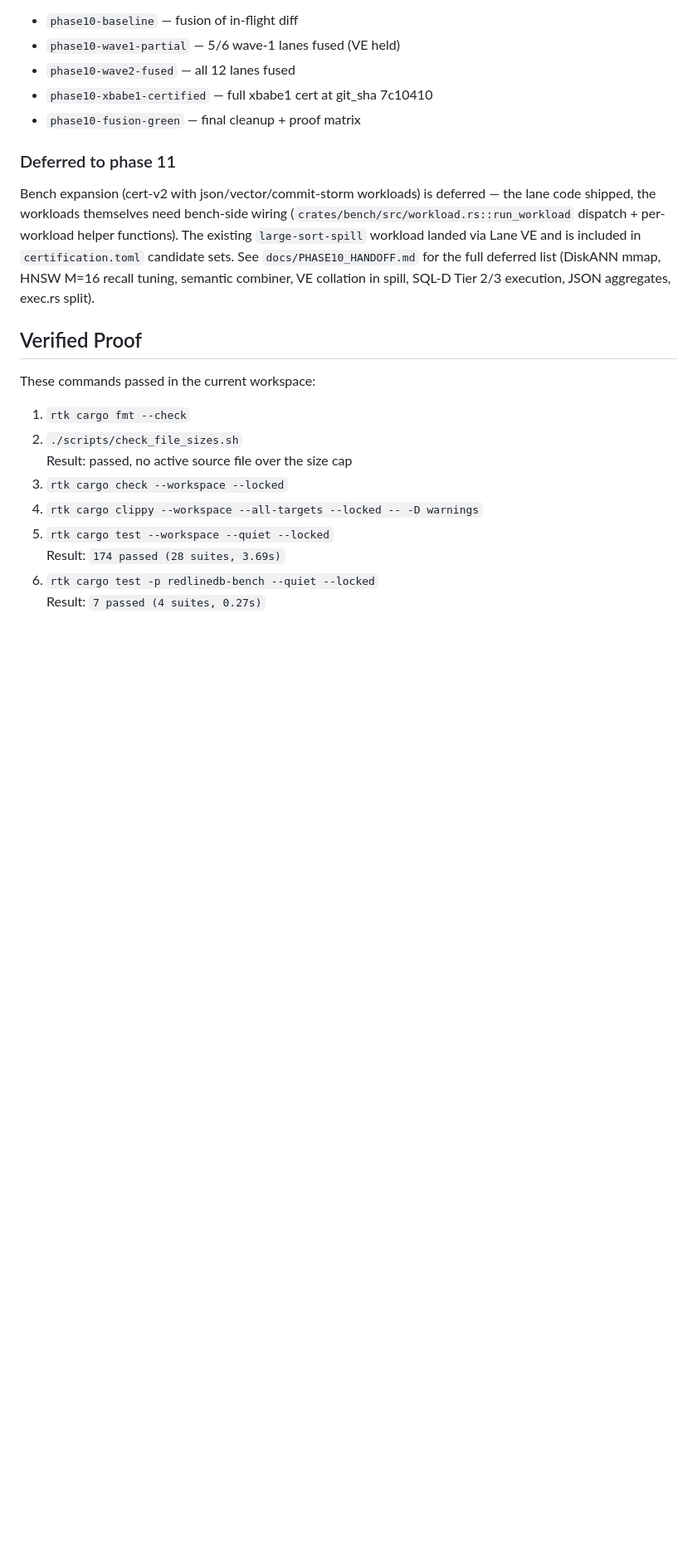
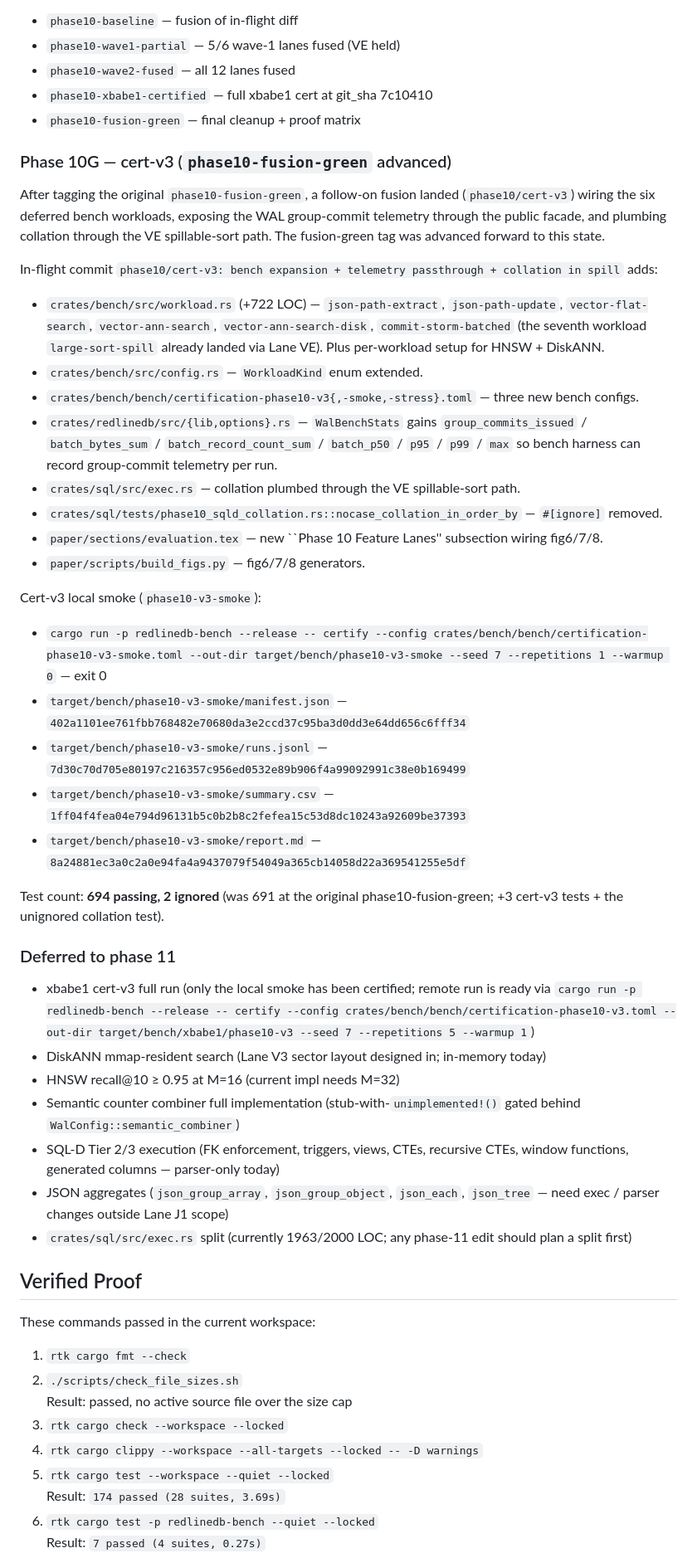
Before and after one commit to jeppsontaylor/RedlineDB, a Markdown page: docs/WORKPLAN_slam.md, the part around the change. Shown at 83% size. GitHub-like rendering; blank space fills up the shorter version.

Commit message:
docs(slam): add phase 10G cert-v3 fusion summary + smoke artifacts
Bench expansion in-flight commit landed:
- 6 new bench workloads (json-path-extract, json-path-update,
  vector-flat-search, vector-ann-search, vector-ann-search-disk,
  commit-storm-batched) — closes the original phase 10D bench
  expansion plan
- group-commit telemetry exposed through the public facade
- collation plumbed through VE spillable-sort path

Local cert-v3 smoke artifacts hashed. Test count 691 -> 694.

The advance moves phase10-fusion-green forward to include cert-v3.

Co-Authored-By: Claude Opus 4.7 (1M context) <noreply@anthropic.com>

```diff
--- a/docs/WORKPLAN_slam.md
+++ b/docs/WORKPLAN_slam.md
@@ -673,17 +673,70 @@ Phase 10 closing tags:
 - `phase10-xbabe1-certified` — full xbabe1 cert at git_sha 7c10410
 - `phase10-fusion-green` — final cleanup + proof matrix
 
+### Phase 10G — cert-v3 (`phase10-fusion-green` advanced)
+
+After tagging the original `phase10-fusion-green`, a follow-on
+fusion landed (`phase10/cert-v3`) wiring the six deferred bench
+workloads, exposing the WAL group-commit telemetry through the
+public facade, and plumbing collation through the VE spillable-sort
+path. The fusion-green tag was advanced forward to this state.
+
+In-flight commit `phase10/cert-v3: bench expansion + telemetry
+passthrough + collation in spill` adds:
+
+- `crates/bench/src/workload.rs` (+722 LOC) — `json-path-extract`,
+  `json-path-update`, `vector-flat-search`, `vector-ann-search`,
+  `vector-ann-search-disk`, `commit-storm-batched` (the seventh
+  workload `large-sort-spill` already landed via Lane VE). Plus
+  per-workload setup for HNSW + DiskANN.
+- `crates/bench/src/config.rs` — `WorkloadKind` enum extended.
+- `crates/bench/bench/certification-phase10-v3{,-smoke,-stress}.toml`
+  — three new bench configs.
+- `crates/redlinedb/src/{lib,options}.rs` — `WalBenchStats` gains
+  `group_commits_issued` / `batch_bytes_sum` / `batch_record_count_sum`
+  / `batch_p50` / `p95` / `p99` / `max` so bench harness can record
+  group-commit telemetry per run.
+- `crates/sql/src/exec.rs` — collation plumbed through the VE
+  spillable-sort path.
+- `crates/sql/tests/phase10_sqld_collation.rs::nocase_collation_in_order_by`
+  — `#[ignore]` removed.
+- `paper/sections/evaluation.tex` — new ``Phase 10 Feature Lanes''
+  subsection wiring fig6/7/8.
+- `paper/scripts/build_figs.py` — fig6/7/8 generators.
+
+Cert-v3 local smoke (`phase10-v3-smoke`):
+- `cargo run -p redlinedb-bench --release -- certify --config
+  crates/bench/bench/certification-phase10-v3-smoke.toml --out-dir
+  target/bench/phase10-v3-smoke --seed 7 --repetitions 1 --warmup 0`
+  — exit 0
+- `target/bench/phase10-v3-smoke/manifest.json` — `402a1101ee761fbb768482e70680da3e2ccd37c95ba3d0dd3e64dd656c6fff34`
+- `target/bench/phase10-v3-smoke/runs.jsonl` — `7d30c70d705e80197c216357c956ed0532e89b906f4a99092991c38e0b169499`
+- `target/bench/phase10-v3-smoke/summary.csv` — `1ff04f4fea04e794d96131b5c0b2b8c2fefea15c53d8dc10243a92609be37393`
+- `target/bench/phase10-v3-smoke/report.md` — `8a24881ec3a0c2a0e94fa4a9437079f54049a365cb14058d22a369541255e5df`
+
+Test count: **694 passing, 2 ignored** (was 691 at the original
+phase10-fusion-green; +3 cert-v3 tests + the unignored collation test).
+
 ### Deferred to phase 11
 
-Bench expansion (cert-v2 with json/vector/commit-storm workloads) is
-deferred — the lane code shipped, the workloads themselves need
-bench-side wiring (`crates/bench/src/workload.rs::run_workload`
-dispatch + per-workload helper functions). The existing
-`large-sort-spill` workload landed via Lane VE and is included in
-`certification.toml` candidate sets. See `docs/PHASE10_HANDOFF.md`
-for the full deferred list (DiskANN mmap, HNSW M=16 recall tuning,
-semantic combiner, VE collation in spill, SQL-D Tier 2/3 execution,
-JSON aggregates, exec.rs split).
+- xbabe1 cert-v3 full run (only the local smoke has been certified;
+  remote run is ready via `cargo run -p redlinedb-bench --release
+  -- certify --config crates/bench/bench/certification-phase10-v3.toml
+  --out-dir target/bench/xbabe1/phase10-v3 --seed 7 --repetitions 5
+  --warmup 1`)
+- DiskANN mmap-resident search (Lane V3 sector layout designed in;
+  in-memory today)
+- HNSW recall@10 ≥ 0.95 at M=16 (current impl needs M=32)
+- Semantic counter combiner full implementation (stub-with-`unimplemented!()`
+  gated behind `WalConfig::semantic_combiner`)
+- SQL-D Tier 2/3 execution (FK enforcement, triggers, views, CTEs,
+  recursive CTEs, window functions, generated columns — parser-only
+  today)
+- JSON aggregates (`json_group_array`, `json_group_object`,
+  `json_each`, `json_tree` — need exec / parser changes outside
+  Lane J1 scope)
+- `crates/sql/src/exec.rs` split (currently 1963/2000 LOC; any
+  phase-11 edit should plan a split first)
 
 ## Verified Proof
 
```
